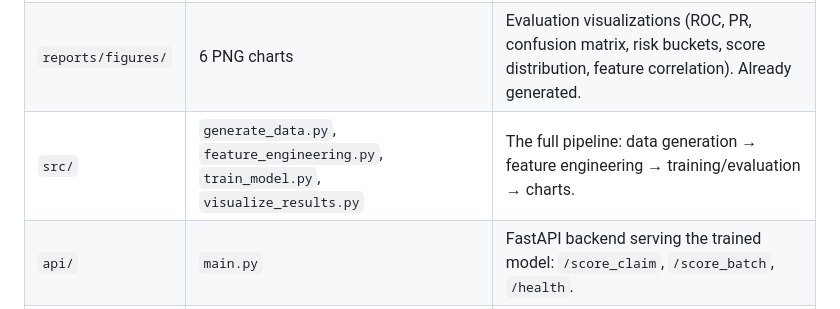
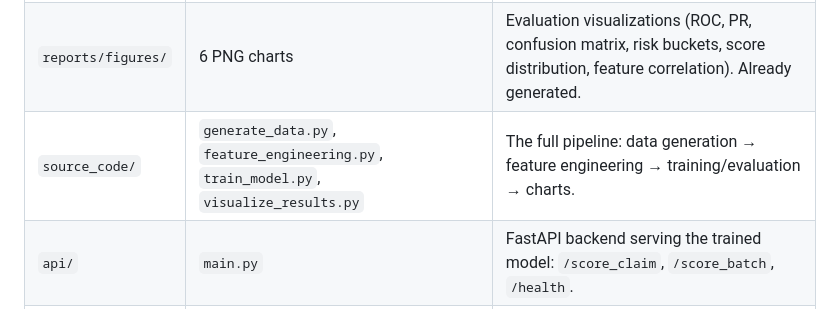
Before and after one commit to DhruvGhildiyal/Insurance-Claim-Fraud-Detection, a Markdown page: README.md, the part around the change. Rendered like a GitHub page.

```diff
--- a/README.md
+++ b/README.md
@@ -32,7 +32,7 @@ It's a strong ML use case because it has all the hard parts of real-world modeli
 | `data/processed/` | *(created when you run the pipeline)* | Model-ready features and a separate labels file. Not committed — regenerate with `feature_engineering.py`. |
 | `models/` | `isolation_forest_model.pkl`, `scaler.pkl`, `feature_columns.json` | **Pre-trained artifacts — already trained and ready to use.** The API loads these at startup. |
 | `reports/figures/` | 6 PNG charts | Evaluation visualizations (ROC, PR, confusion matrix, risk buckets, score distribution, feature correlation). Already generated. |
-| `src/` | `generate_data.py`, `feature_engineering.py`, `train_model.py`, `visualize_results.py` | The full pipeline: data generation → feature engineering → training/evaluation → charts. |
+| `source_code/` | `generate_data.py`, `feature_engineering.py`, `train_model.py`, `visualize_results.py` | The full pipeline: data generation → feature engineering → training/evaluation → charts. |
 | `api/` | `main.py` | FastAPI backend serving the trained model: `/score_claim`, `/score_batch`, `/health`. |
 | `frontend/` | `index.html` | Single-file browser UI to test the API through a form — no JSON or code required. |
 | `requirements.txt` | Python dependencies | Everything needed for the pipeline and the API. |
```
